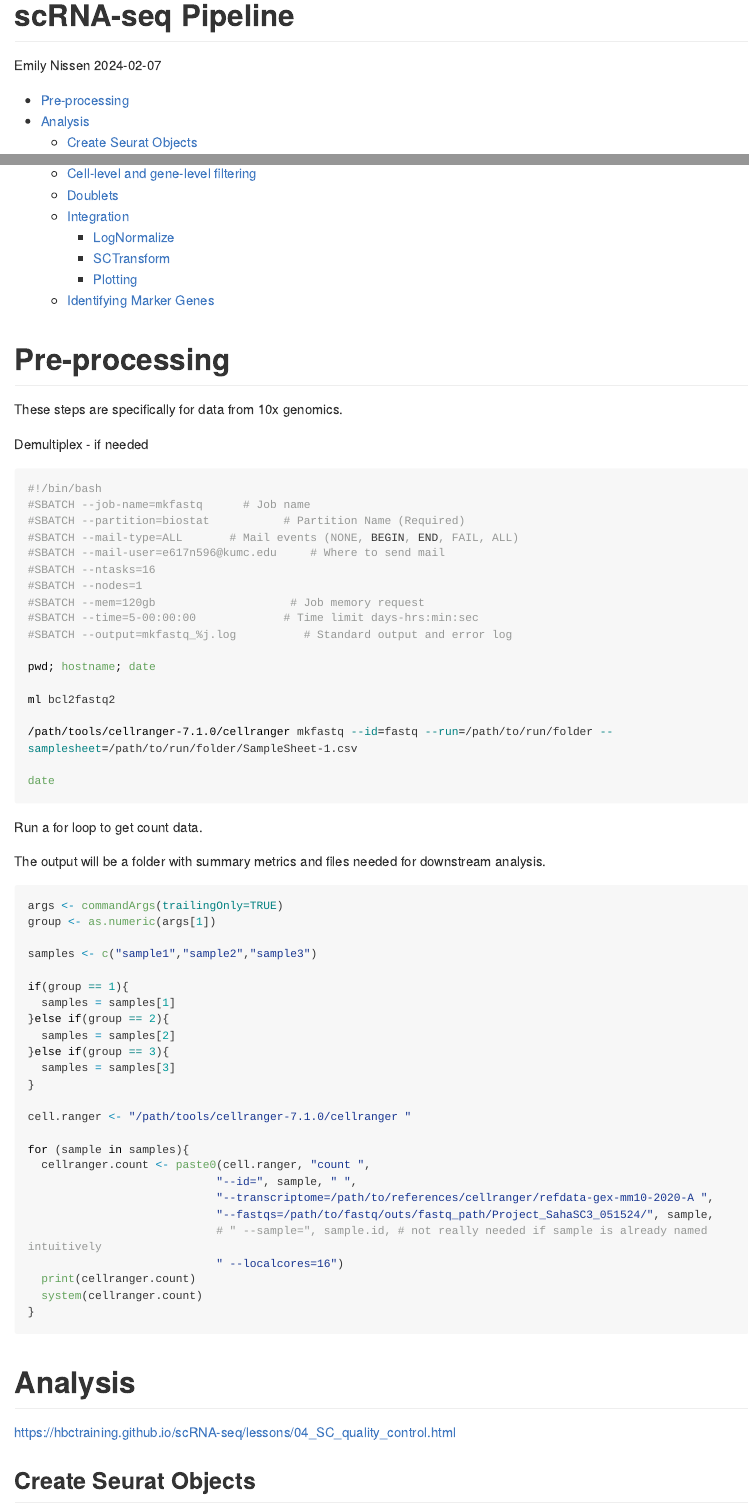
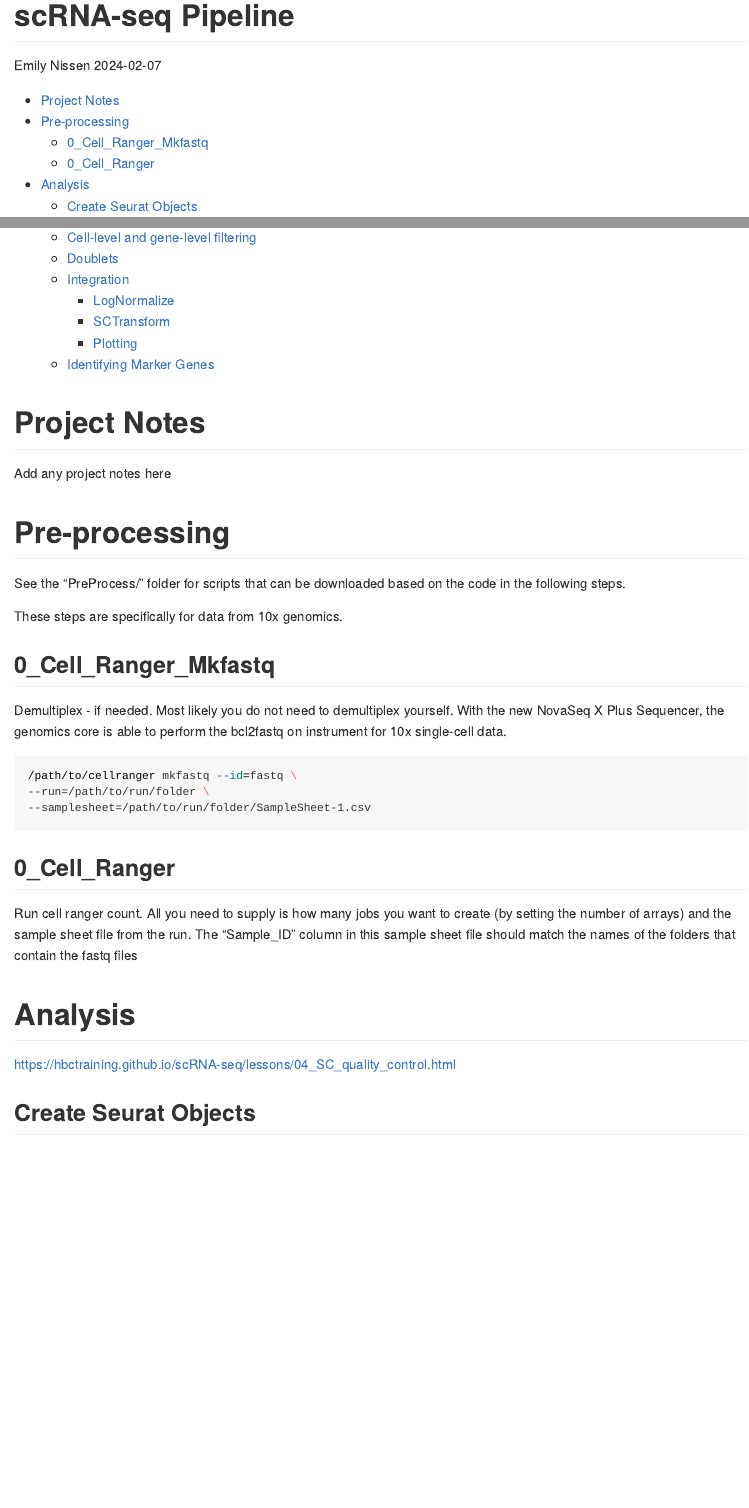
Before and after one commit to emily-nissen/pipelines, an R Markdown document (scRNA-seq (10x genomics)/Pipeline-Steps.Rmd): the page in a window 1100 px wide, from its top, and a second part further down, joined at a grey line. Rendered offline with R 4.5, knitr and Pandoc, with nearby package versions; long lines of code are wrapped.

Commit message:
updating scRNAseq pipeline

````diff
--- a/scRNA-seq (10x genomics)/Pipeline-Steps.Rmd
+++ b/scRNA-seq (10x genomics)/Pipeline-Steps.Rmd
@@ -12,64 +12,30 @@ output:
 knitr::opts_chunk$set(echo = TRUE)
 ```
 
+# Project Notes
+
+Add any project notes here
+
 # Pre-processing
+
+See the "PreProcess/" folder for scripts that can be downloaded based on the code in the following steps.
 
 These steps are specifically for data from 10x genomics.
 
-Demultiplex - if needed
+## 0_Cell_Ranger_Mkfastq
+
+Demultiplex - if needed. Most likely you do not need to demultiplex yourself. With the new NovaSeq X Plus Sequencer, the genomics core is able to perform the bcl2fastq on instrument for 10x single-cell data.
 
 ```{bash, eval = F}
-#!/bin/bash
-#SBATCH --job-name=mkfastq      # Job name
-#SBATCH --partition=biostat           # Partition Name (Required)
-#SBATCH --mail-type=ALL       # Mail events (NONE, BEGIN, END, FAIL, ALL)
-#SBATCH --mail-user=e617n596@kumc.edu     # Where to send mail
-#SBATCH --ntasks=16
-#SBATCH --nodes=1
-#SBATCH --mem=120gb                    # Job memory request
-#SBATCH --time=5-00:00:00             # Time limit days-hrs:min:sec
-#SBATCH --output=mkfastq_%j.log          # Standard output and error log
-
-pwd; hostname; date
-
-ml bcl2fastq2
-
-/path/tools/cellranger-7.1.0/cellranger mkfastq --id=fastq --run=/path/to/run/folder --samplesheet=/path/to/run/folder/SampleSheet-1.csv
-
-date
+/path/to/cellranger mkfastq --id=fastq \
+--run=/path/to/run/folder \
+--samplesheet=/path/to/run/folder/SampleSheet-1.csv
 ```
 
-Run a for loop to get count data.
+## 0_Cell_Ranger
 
-The output will be a folder with summary metrics and files needed for downstream analysis.
+Run cell ranger count. All you need to supply is how many jobs you want to create (by setting the number of arrays) and the sample sheet file from the run. The "Sample_ID" column in this sample sheet file should match the names of the folders that contain the fastq files
 
-```{r cellranger-count, eval = F}
-args <- commandArgs(trailingOnly=TRUE)
-group <- as.numeric(args[1])
-
-samples <- c("sample1","sample2","sample3")
-
-if(group == 1){
-  samples = samples[1]
-}else if(group == 2){
-  samples = samples[2]
-}else if(group == 3){
-  samples = samples[3]
-}
-
-cell.ranger <- "/path/tools/cellranger-7.1.0/cellranger "
-
-for (sample in samples){
-  cellranger.count <- paste0(cell.ranger, "count ",
-                            "--id=", sample, " ",
-                            "--transcriptome=/path/to/references/cellranger/refdata-gex-mm10-2020-A ",
-                            "--fastqs=/path/to/fastq/outs/fastq_path/Project_SahaSC3_051524/", sample,
-                            # " --sample=", sample.id, # not really needed if sample is already named intuitively
-                            " --localcores=16")
-  print(cellranger.count)
-  system(cellranger.count)
-}
-```
 
 # Analysis
 
````
Also changed, not shown: scRNA-seq (10x genomics)/PreProcess/0_Cell_Ranger.R (added, +37 -0 lines), 3 other files.
